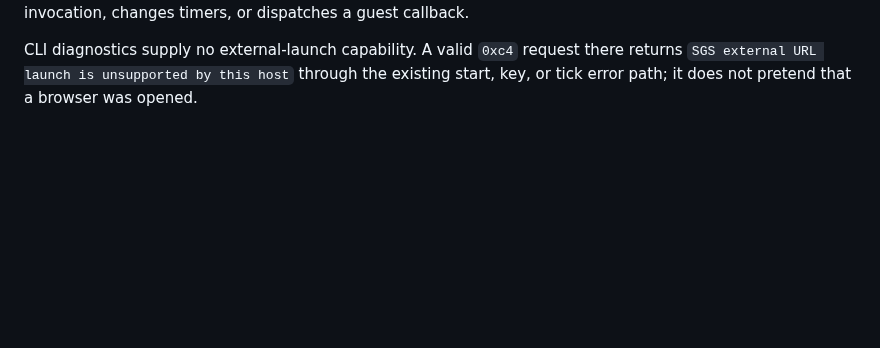
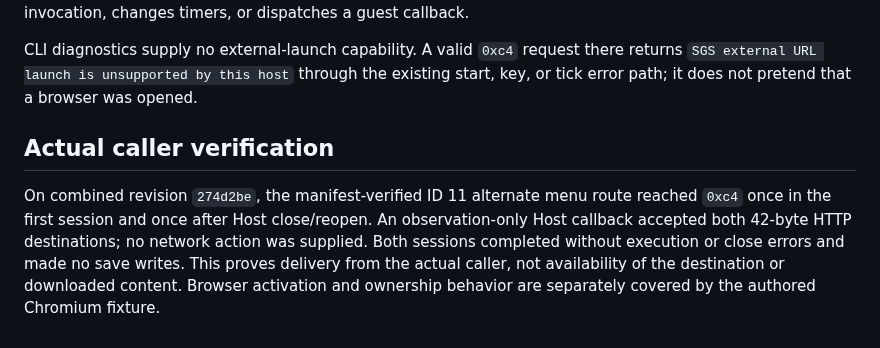
Before and after one commit to movingwoo/wfeature, a Markdown page: docs/sgs-external-launch.md, the part around the change. GitHub-like rendering; blank space fills up the shorter version.

Commit message:
docs(sgs): verify external handoff from actual caller

```diff
--- a/docs/sgs-external-launch.md
+++ b/docs/sgs-external-launch.md
@@ -55,3 +55,14 @@ CLI diagnostics supply no external-launch capability. A valid `0xc4` request
 there returns `SGS external URL launch is unsupported by this host` through the
 existing start, key, or tick error path; it does not pretend that a browser was
 opened.
+
+## Actual caller verification
+
+On combined revision `274d2be`, the manifest-verified ID 11 alternate menu
+route reached `0xc4` once in the first session and once after Host close/reopen.
+An observation-only Host callback accepted both 42-byte HTTP destinations;
+no network action was supplied. Both sessions completed without execution or
+close errors and made no save writes. This proves delivery from the actual
+caller, not availability of the destination or downloaded content. Browser
+activation and ownership behavior are separately covered by the authored
+Chromium fixture.
```
